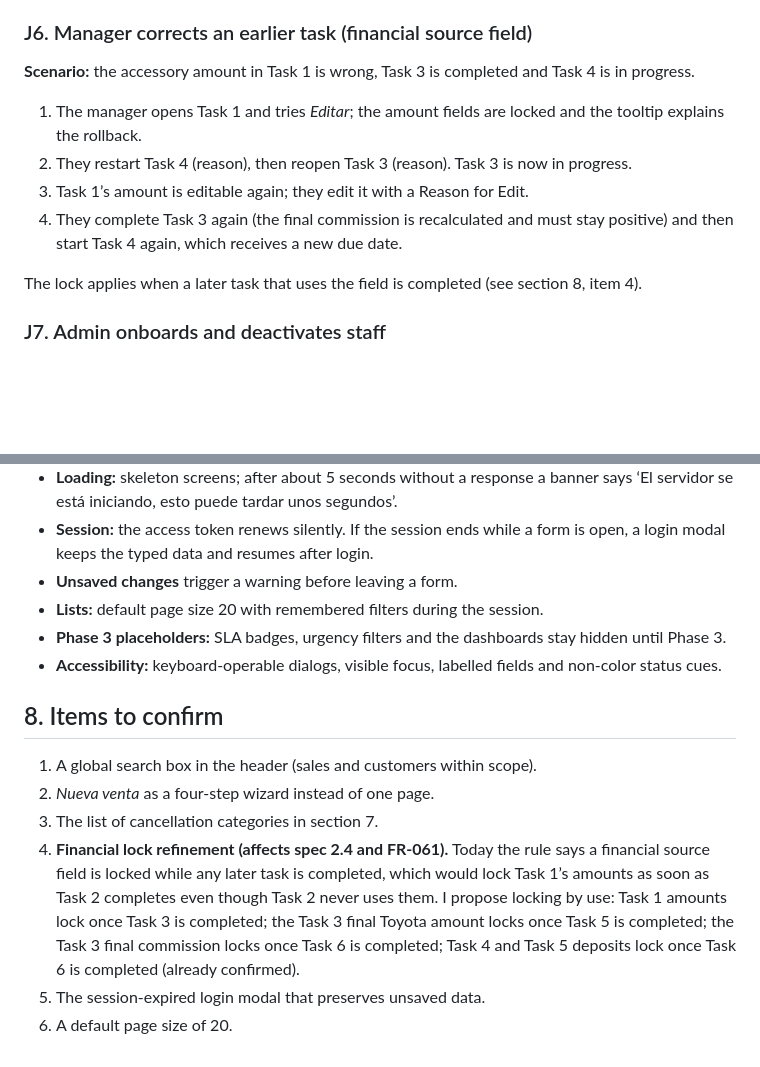
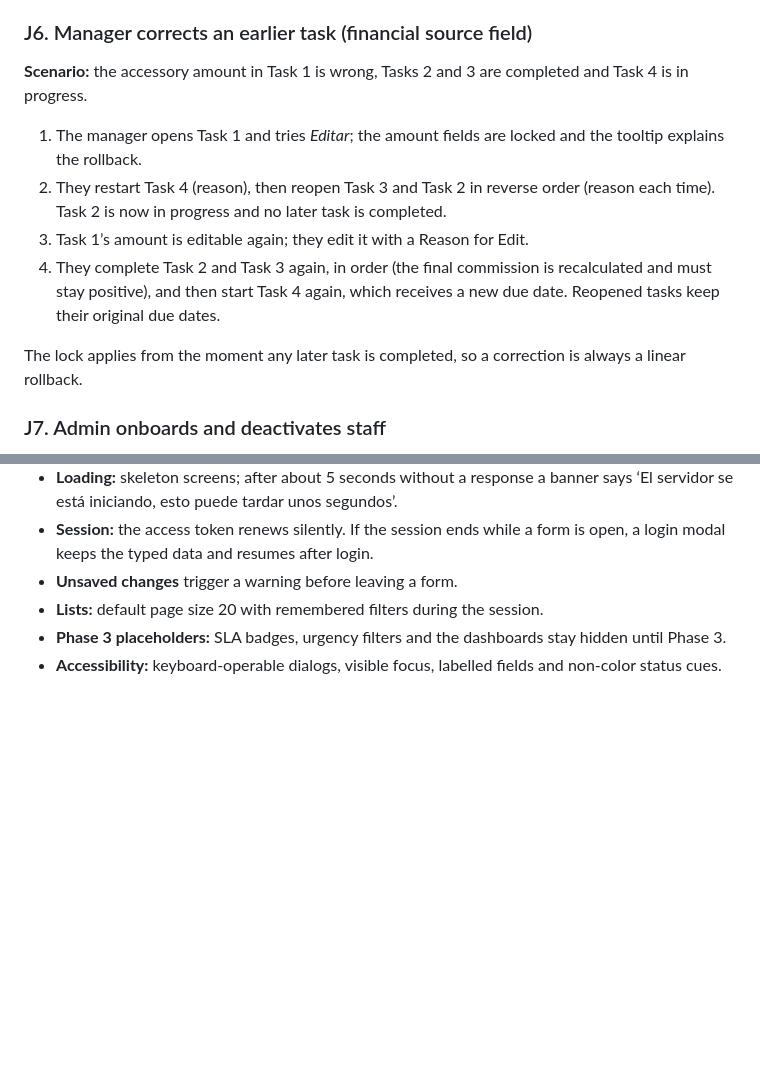
Before and after one commit to luisalejandrordc/EndoTrack, a Markdown page: docs/phase-1/information-architecture-user-journeys.md, 2 parts joined by grey strips. Drawn GitHub-style; blank space fills up the shorter version.

Commit message:
add confirmed decisions

```diff
--- a/docs/phase-1/information-architecture-user-journeys.md
+++ b/docs/phase-1/information-architecture-user-journeys.md
@@ -139,14 +139,14 @@ Field-level behavior:
 
 ### J6. Manager corrects an earlier task (financial source field)
 
-**Scenario:** the accessory amount in Task 1 is wrong, Task 3 is completed and Task 4 is in progress.
+**Scenario:** the accessory amount in Task 1 is wrong, Tasks 2 and 3 are completed and Task 4 is in progress.
 
 1. The manager opens Task 1 and tries _Editar_; the amount fields are locked and the tooltip explains the rollback.
-2. They restart Task 4 (reason), then reopen Task 3 (reason). Task 3 is now in progress.
+2. They restart Task 4 (reason), then reopen Task 3 and Task 2 in reverse order (reason each time). Task 2 is now in progress and no later task is completed.
 3. Task 1’s amount is editable again; they edit it with a Reason for Edit.
-4. They complete Task 3 again (the final commission is recalculated and must stay positive) and then start Task 4 again, which receives a new due date.
+4. They complete Task 2 and Task 3 again, in order (the final commission is recalculated and must stay positive), and then start Task 4 again, which receives a new due date. Reopened tasks keep their original due dates.
 
-The lock applies when a later task that uses the field is completed (see section 8, item 4).
+The lock applies from the moment any later task is completed, so a correction is always a linear rollback.
 
 ### J7. Admin onboards and deactivates staff
 
@@ -179,12 +179,3 @@ The lock applies when a later task that uses the field is completed (see section
 - **Lists:** default page size 20 with remembered filters during the session.
 - **Phase 3 placeholders:** SLA badges, urgency filters and the dashboards stay hidden until Phase 3.
 - **Accessibility:** keyboard-operable dialogs, visible focus, labelled fields and non-color status cues.
-
-## 8. Items to confirm
-
-1. A global search box in the header (sales and customers within scope).
-2. _Nueva venta_ as a four-step wizard instead of one page.
-3. The list of cancellation categories in section 7.
-4. **Financial lock refinement (affects spec 2.4 and FR-061).** Today the rule says a financial source field is locked while any later task is completed, which would lock Task 1’s amounts as soon as Task 2 completes even though Task 2 never uses them. I propose locking by use: Task 1 amounts lock once Task 3 is completed; the Task 3 final Toyota amount locks once Task 5 is completed; the Task 3 final commission locks once Task 6 is completed; Task 4 and Task 5 deposits lock once Task 6 is completed (already confirmed).
-5. The session-expired login modal that preserves unsaved data.
-6. A default page size of 20.
```
